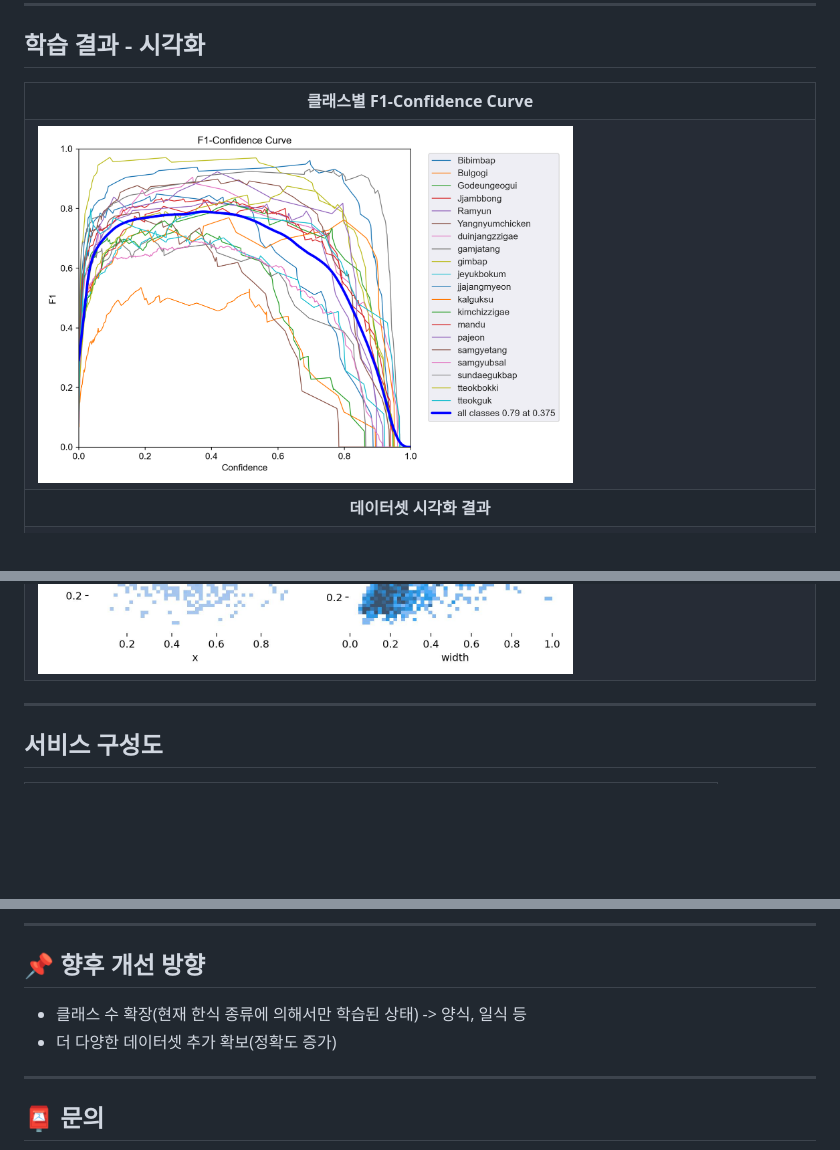
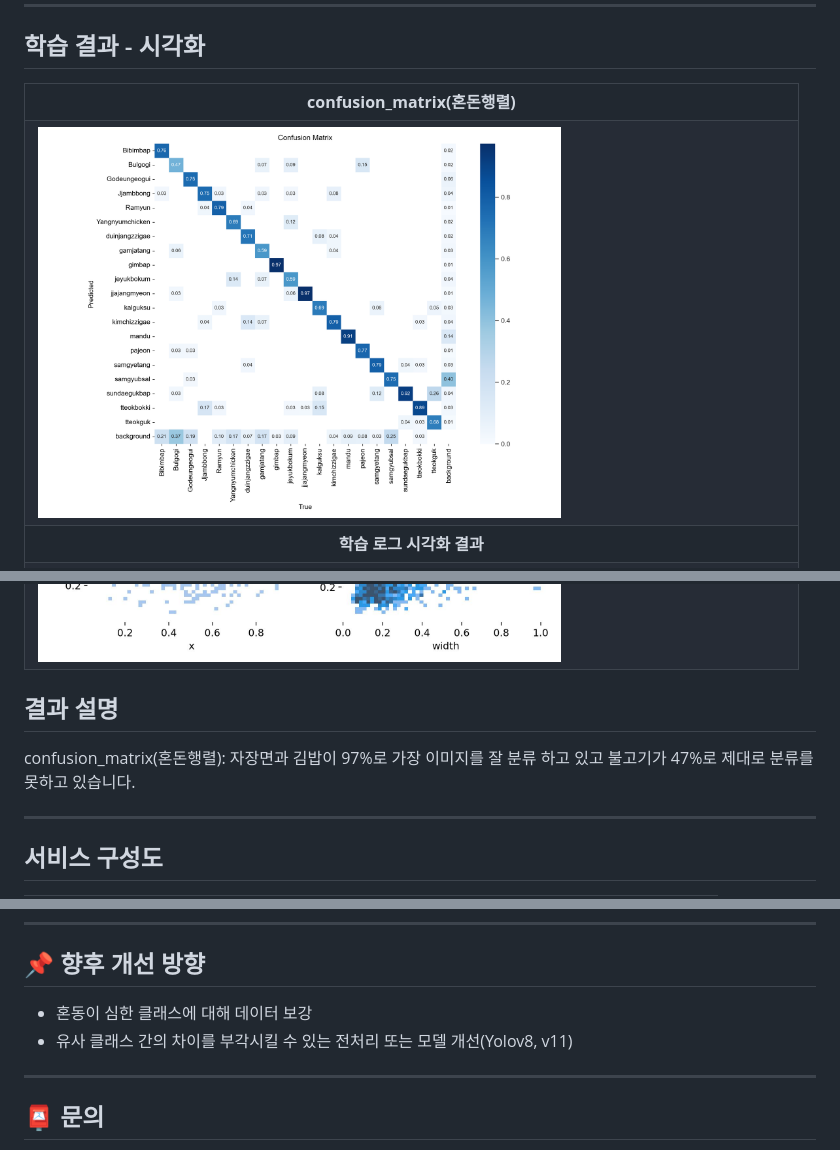
Before and after one commit to KBohyeon/Food_Check_App, a Markdown page: README.md, 3 parts joined by grey strips. Drawn GitHub-style; blank space fills up the shorter version.

```diff
--- a/README.md
+++ b/README.md
@@ -32,18 +32,23 @@
 
 <table>
   <tr>
-    <td align="center"><b>클래스별 F1-Confidence Curve</b></td>
+    <td align="center"><b>confusion_matrix(혼돈행렬)</b></td>
   </tr>
     <tr>
-    <td><img src="./images/F1_curve.png" width="70%"></td>
+    <td><img src="./images/confusion_matrix.png" width="70%"></td>
   </tr>
   <tr>
-        <td align="center"><b>데이터셋 시각화 결과</b></td>
+        <td align="center"><b>학습 로그 시각화 결과</b></td>
   </tr>
     <tr>
     <td><img src="./images/labels.jpg" width="70%"></td>
   </tr>
 </table>
+
+## 결과 설명
+confusion_matrix(혼돈행렬): 자장면과 김밥이 97%로 가장 이미지를 잘 분류 하고 있고 불고기가 47%로 제대로 분류를 못하고 있습니다.
+
+
 
 ---
 
@@ -107,8 +112,8 @@ names: ['Bibimbap', 'Bulgogi', 'Godeungeogui',
 
 ## 📌 향후 개선 방향
 
-- 클래스 수 확장(현재 한식 종류에 의해서만 학습된 상태) -> 양식, 일식 등
-- 더 다양한 데이터셋 추가 확보(정확도 증가)
+- 혼동이 심한 클래스에 대해 데이터 보강
+- 유사 클래스 간의 차이를 부각시킬 수 있는 전처리 또는 모델 개선(Yolov8, v11)
 
 ---
 
```
